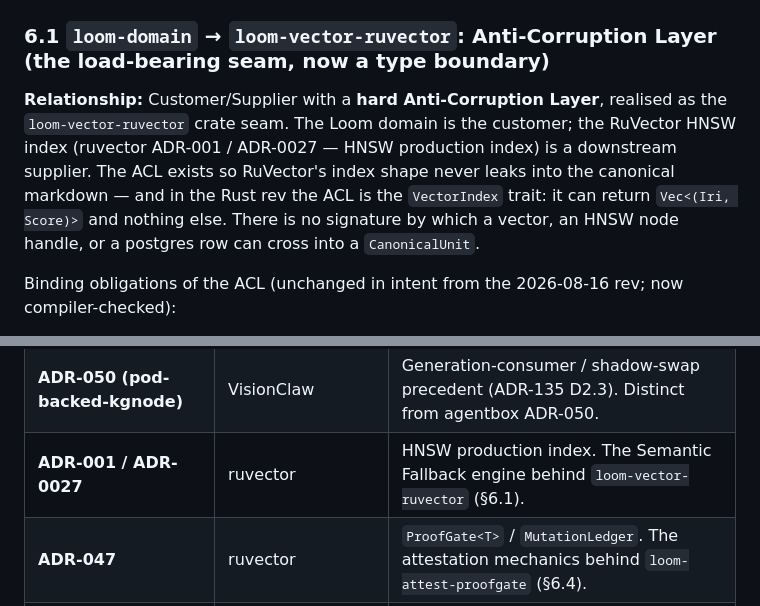
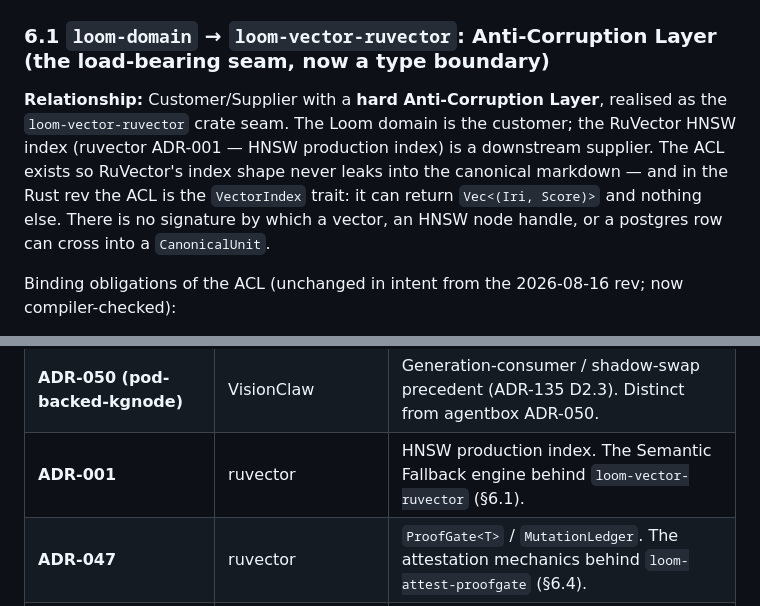
Before and after one commit to DreamLab-AI/loom, a Markdown page: docs/design/ddd-ontology-loom-context.md, 2 parts joined by grey strips. Drawn GitHub-style.

Commit message:
design: finish ADR-0027→ADR-001 cleanup (RuVector HNSW = ADR-001, uniform set-wide)
Co-Authored-By: jjohare <github@thedreamlab.uk>

```diff
--- a/docs/design/ddd-ontology-loom-context.md
+++ b/docs/design/ddd-ontology-loom-context.md
@@ -236,7 +236,7 @@ The one arrow to read carefully is still `GATE -->|resolve winning IRI → rende
 
 ### 6.1 `loom-domain` → `loom-vector-ruvector`: Anti-Corruption Layer (the load-bearing seam, now a type boundary)
 
-**Relationship:** Customer/Supplier with a **hard Anti-Corruption Layer**, realised as the `loom-vector-ruvector` crate seam. The Loom domain is the customer; the RuVector HNSW index (ruvector ADR-001 / ADR-0027 — HNSW production index) is a downstream supplier. The ACL exists so RuVector's index shape never leaks into the canonical markdown — and in the Rust rev the ACL is the `VectorIndex` trait: it can return `Vec<(Iri, Score)>` and nothing else. There is no signature by which a vector, an HNSW node handle, or a postgres row can cross into a `CanonicalUnit`.
+**Relationship:** Customer/Supplier with a **hard Anti-Corruption Layer**, realised as the `loom-vector-ruvector` crate seam. The Loom domain is the customer; the RuVector HNSW index (ruvector ADR-001 — HNSW production index) is a downstream supplier. The ACL exists so RuVector's index shape never leaks into the canonical markdown — and in the Rust rev the ACL is the `VectorIndex` trait: it can return `Vec<(Iri, Score)>` and nothing else. There is no signature by which a vector, an HNSW node handle, or a postgres row can cross into a `CanonicalUnit`.
 
 Binding obligations of the ACL (unchanged in intent from the 2026-08-16 rev; now compiler-checked):
 
@@ -366,7 +366,7 @@ Citations are repo-qualified to avoid the two-PRD-022 / two-ADR-050 ambiguity PR
 | **ADR-090 / PRD-016** | VisionClaw | The hexagonal acyclic crate ring the workspace conforms to (§5). |
 | **ADR-099** | VisionClaw | Whelk-rs EL++ build-time reasoner (§6.3). |
 | **ADR-050 (pod-backed-kgnode)** | VisionClaw | Generation-consumer / shadow-swap precedent (ADR-135 D2.3). Distinct from agentbox ADR-050. |
-| **ADR-001 / ADR-0027** | ruvector | HNSW production index. The Semantic Fallback engine behind `loom-vector-ruvector` (§6.1). |
+| **ADR-001** | ruvector | HNSW production index. The Semantic Fallback engine behind `loom-vector-ruvector` (§6.1). |
 | **ADR-047** | ruvector | `ProofGate<T>` / `MutationLedger`. The attestation mechanics behind `loom-attest-proofgate` (§6.4). |
 | **ADR-344** | ruflo | `hybridRetrieve()`. Status **Proposed**, flag-off, benchmark-gated. Cited as **deferred**, not adopted (§6.5). |
 | **ADR-051** | agentbox | Loom client + deferred distillation (harness side). The downstream consumer (§6.7). Distinct from agentbox ADR-050 (decision-elevation). |
```
Also changed, not shown: docs/design/PRD-027-rust-loom-reengineering.md (+3 -3 lines), docs/design/RUST-ARCHITECTURE.md (+1 -1 lines).
